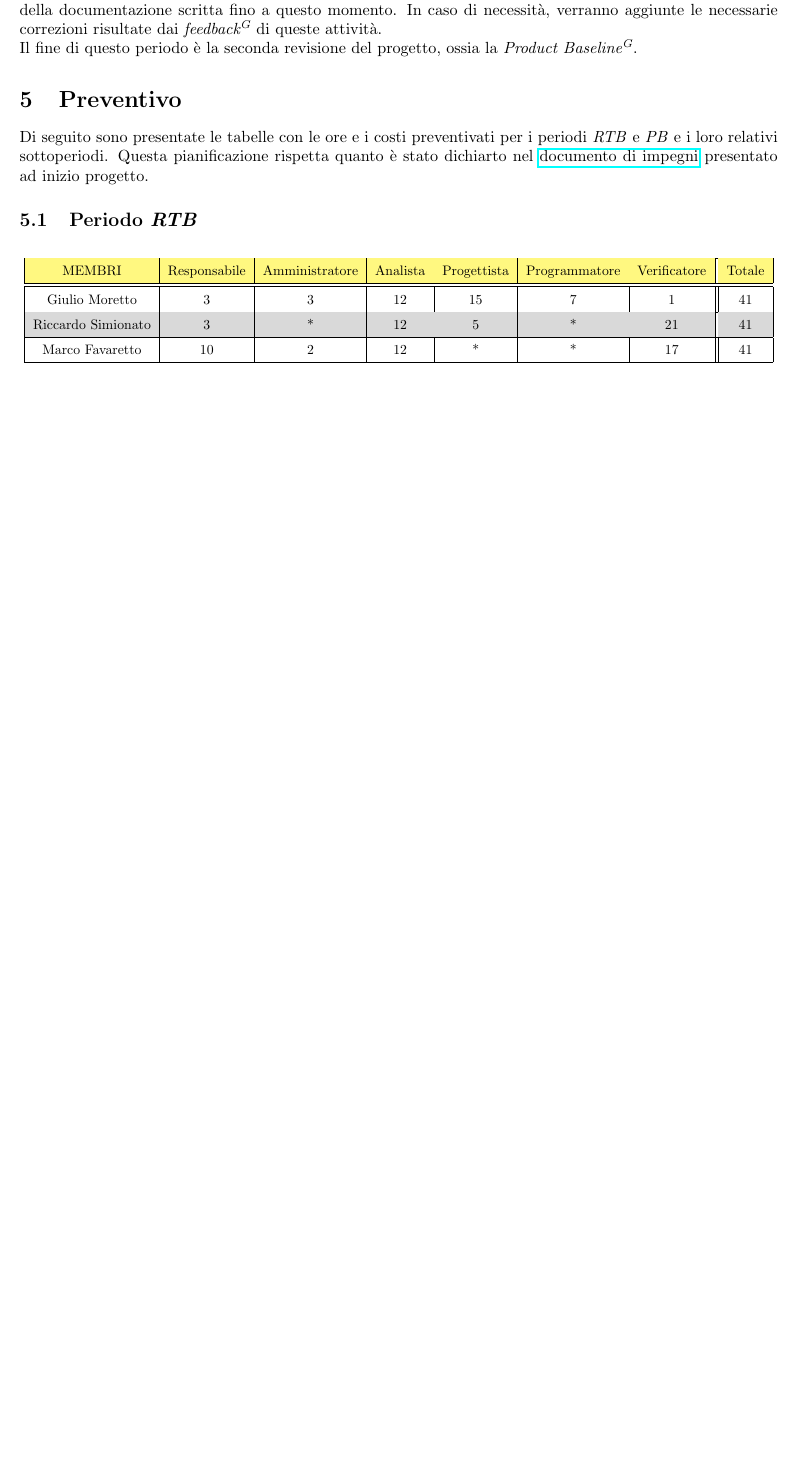
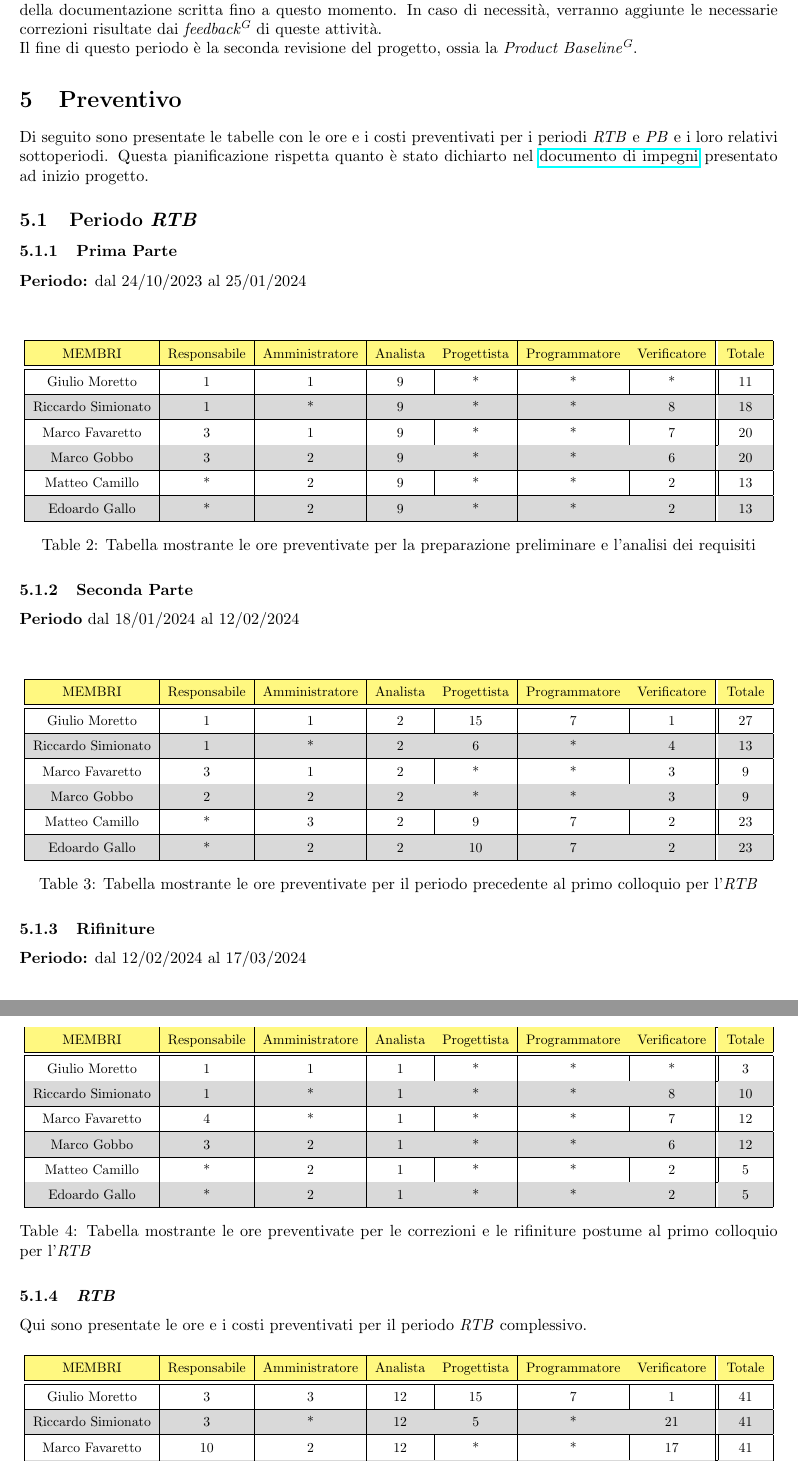
Before and after one commit to Jackpot-Coding/chatSQL, a LaTeX document (docs/src/esterni/piano_di_progetto0.0.5.tex): part of page 10 of 11 before the commit and two parts of pages 10 and 11 of 12 after it, the two joined at a grey line, cut so that both start at the same text, the shorter picture padded with empty space. Compiled offline with pdfLaTeX.

Commit message:
aggiunta tabelle sottoperiodi rtb

```diff
--- a/docs/src/esterni/piano_di_progetto0.0.5.tex
+++ b/docs/src/esterni/piano_di_progetto0.0.5.tex
@@ -458,6 +458,75 @@
   presentato ad inizio progetto.
 
   \subsection{Periodo \textit{RTB}}
+    \subsubsection{Prima Parte}
+      \textbf{Periodo:} dal 24/10/2023 al 25/01/2024
+      \vspace{0.3cm} \\
+      \begin{table}[H]
+        \centering
+        \rowcolors{2}{black!15}{}
+        \resizebox{\linewidth}{!}{
+          \begin{tabular}{|c|c|c|c|c|c|c||c|}
+            \hline
+            \rowcolor{yellow!50}
+            MEMBRI & Responsabile & Amministratore & Analista & Progettista &	Programmatore	& Verificatore & Totale \\ \hline \hline
+            Giulio Moretto & 1 & 1 & 9 & * & * & * & 11 \\ \hline
+            Riccardo Simionato & 1 & * & 9 & * & * & 8 & 18 \\ \hline
+            Marco Favaretto & 3 & 1 & 9 & * & * & 7 & 20 \\ \hline
+            Marco Gobbo & 3 & 2 & 9 & * & * & 6 & 20 \\ \hline
+            Matteo Camillo & * & 2 & 9 & * & * & 2 & 13 \\ \hline
+            Edoardo	Gallo & * & 2 & 9 & * & * & 2 & 13 \\ \hline
+          \end{tabular}
+        }
+        \caption{Tabella mostrante le ore preventivate per la preparazione preliminare e l'analisi dei requisiti}
+      \end{table}
+
+    \subsubsection{Seconda Parte}
+      \textbf{Periodo} dal 18/01/2024 al 12/02/2024
+      \vspace{0.3cm} \\
+      \begin{table}[H]
+        \centering
+        \rowcolors{2}{black!15}{}
+        \resizebox{\linewidth}{!}{
+          \begin{tabular}{|c|c|c|c|c|c|c||c|}
+            \hline
+            \rowcolor{yellow!50}
+            MEMBRI & Responsabile & Amministratore & Analista & Progettista &	Programmatore	& Verificatore & Totale \\ \hline \hline
+            Giulio Moretto & 1 & 1 & 2 & 15 & 7 & 1 & 27 \\ \hline
+            Riccardo Simionato & 1 & * & 2 & 6 & * & 4 & 13 \\ \hline
+            Marco Favaretto & 3 & 1 & 2 & * & * & 3 & 9 \\ \hline
+            Marco Gobbo & 2 & 2 & 2 & * & * & 3 & 9 \\ \hline
+            Matteo Camillo & * & 3 & 2 & 9 & 7 & 2 & 23 \\ \hline
+            Edoardo	Gallo & * & 2 & 2 & 10 & 7 & 2 & 23 \\ \hline
+          \end{tabular}
+        }
+        \caption{Tabella mostrante le ore preventivate per il periodo precedente al primo colloquio per l'\textit{RTB}}
+      \end{table}
+
+    \subsubsection{Rifiniture}
+      \textbf{Periodo:} dal 12/02/2024 al 17/03/2024
+      \vspace{0.3cm} \\
+      \begin{table}[H]
+        \centering
+        \rowcolors{2}{black!15}{}
+        \resizebox{\linewidth}{!}{
+          \begin{tabular}{|c|c|c|c|c|c|c||c|}
+            \hline
+            \rowcolor{yellow!50}
+            MEMBRI & Responsabile & Amministratore & Analista & Progettista &	Programmatore	& Verificatore & Totale \\ \hline \hline
+            Giulio Moretto & 1 & 1 & 1 & * & * & * & 3 \\ \hline
+            Riccardo Simionato & 1 & * & 1 & * & * & 8 & 10 \\ \hline
+            Marco Favaretto & 4 & * & 1 & * & * & 7 & 12 \\ \hline
+            Marco Gobbo & 3 & 2 & 1 & * & * & 6 & 12 \\ \hline
+            Matteo Camillo & * & 2 & 1 & * & * & 2 & 5 \\ \hline
+            Edoardo	Gallo & * & 2 & 1 & * & * & 2 & 5 \\ \hline
+          \end{tabular}
+        }
+        \caption{Tabella mostrante le ore preventivate per le correzioni e le rifiniture postume al primo colloquio per l'\textit{RTB}}
+      \end{table}
+    %--------------
+
+    \subsubsection{\textit{RTB}}
+      Qui sono presentate le ore e i costi preventivati per il periodo \textit{RTB} complessivo.
       \begin{table}[H]
         \centering
         \rowcolors{2}{black!15}{}
```
Lines whose indentation alone changed are shown as unchanged.
